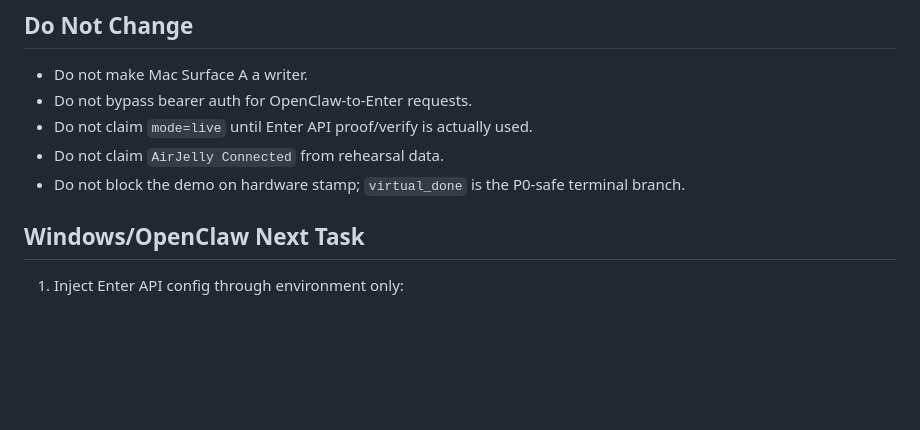
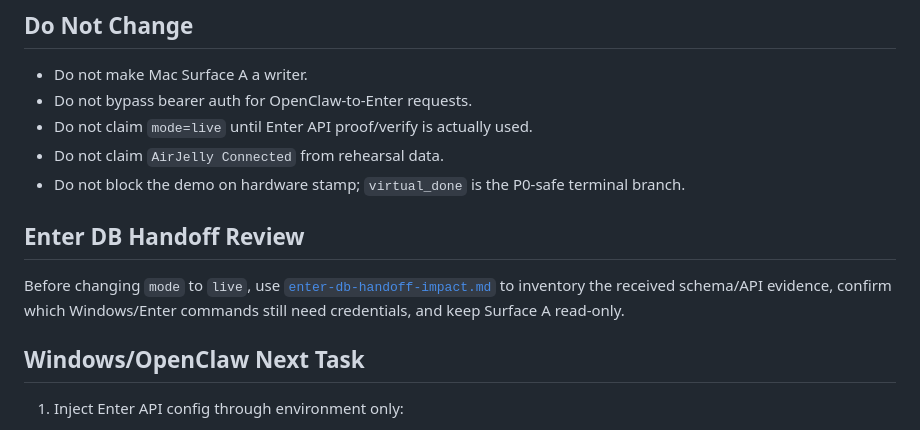
Before and after one commit to er-s-an/human-mcp, a Markdown page: docs/runbooks/enter-live-api-acceptance.md, the part around the change. GitHub-like rendering; blank space fills up the shorter version.

```diff
--- a/docs/runbooks/enter-live-api-acceptance.md
+++ b/docs/runbooks/enter-live-api-acceptance.md
@@ -18,6 +18,10 @@ Use this runbook after the Windows/OpenClaw rehearsal feed is reachable from the
 - Do not claim `mode=live` until Enter API proof/verify is actually used.
 - Do not claim `AirJelly Connected` from rehearsal data.
 - Do not block the demo on hardware stamp; `virtual_done` is the P0-safe terminal branch.
+
+## Enter DB Handoff Review
+
+Before changing `mode` to `live`, use [`enter-db-handoff-impact.md`](./enter-db-handoff-impact.md) to inventory the received schema/API evidence, confirm which Windows/Enter commands still need credentials, and keep Surface A read-only.
 
 ## Windows/OpenClaw Next Task
 
```
Also changed, not shown: docs/runbooks/enter-db-handoff-impact.md (added, +68 -0 lines).
